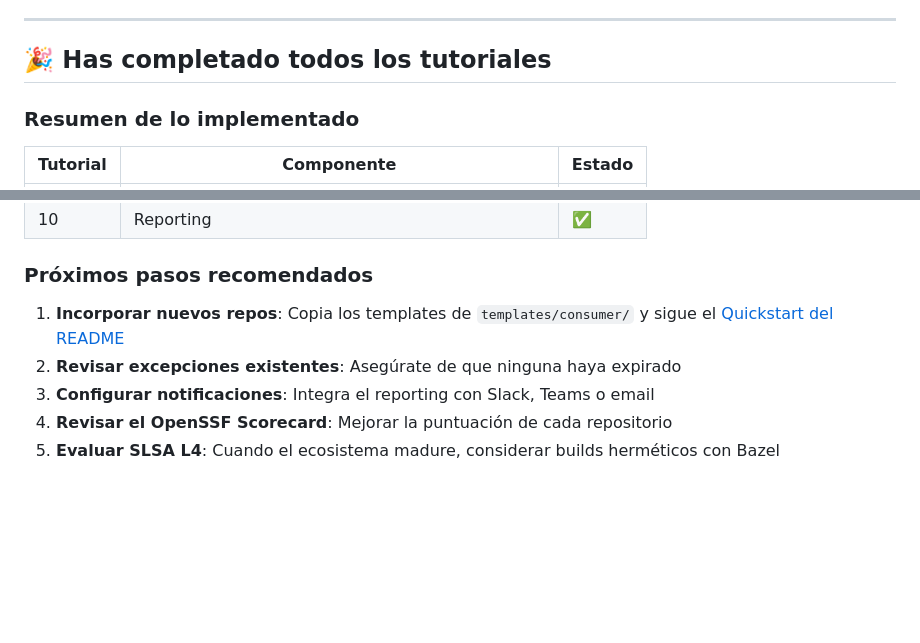
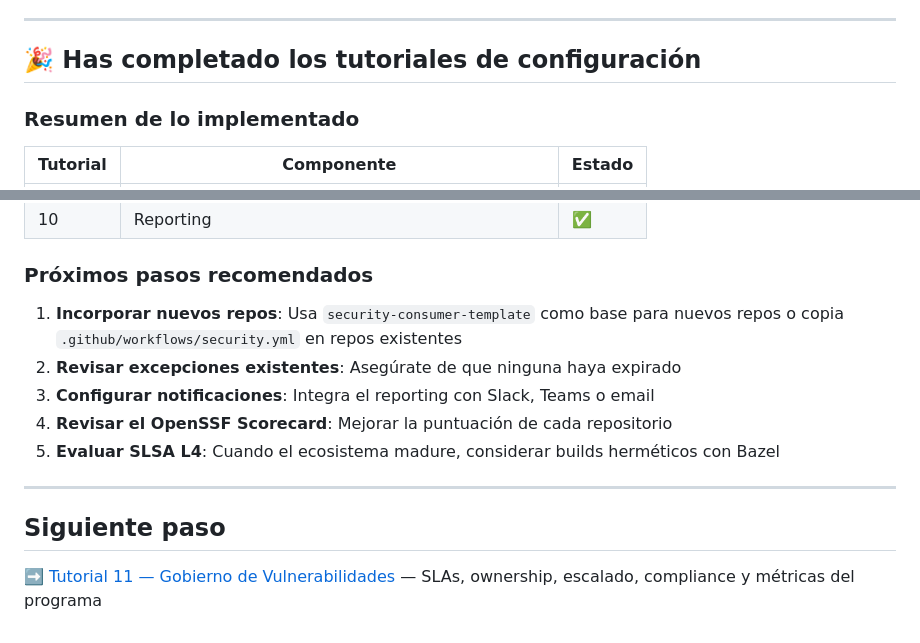
Before and after one commit to jgutierrezdtt/security-platform, a Markdown page: docs/tutorials/10-reporting.md, 2 parts joined by grey strips. Rendered like a GitHub page; blank space fills up the shorter version.

```diff
--- a/docs/tutorials/10-reporting.md
+++ b/docs/tutorials/10-reporting.md
@@ -323,7 +323,7 @@ Los resultados se publican en [securityscorecards.dev](https://securityscorecard
 
 ---
 
-## 🎉 Has completado todos los tutoriales
+## 🎉 Has completado los tutoriales de configuración
 
 ### Resumen de lo implementado
 
@@ -342,8 +342,14 @@ Los resultados se publican en [securityscorecards.dev](https://securityscorecard
 
 ### Próximos pasos recomendados
 
-1. **Incorporar nuevos repos**: Copia los templates de `templates/consumer/` y sigue el [Quickstart del README](../../README.md#-quickstart-para-nuevos-repositorios)
+1. **Incorporar nuevos repos**: Usa `security-consumer-template` como base para nuevos repos o copia `.github/workflows/security.yml` en repos existentes
 2. **Revisar excepciones existentes**: Asegúrate de que ninguna haya expirado
 3. **Configurar notificaciones**: Integra el reporting con Slack, Teams o email
 4. **Revisar el OpenSSF Scorecard**: Mejorar la puntuación de cada repositorio
 5. **Evaluar SLSA L4**: Cuando el ecosistema madure, considerar builds herméticos con Bazel
+
+---
+
+## Siguiente paso
+
+➡️ [Tutorial 11 — Gobierno de Vulnerabilidades](11-vulnerability-governance.md) — SLAs, ownership, escalado, compliance y métricas del programa
```
Also changed, not shown: README.md (+1 -0 lines), docs/tutorials/11-vulnerability-governance.md (added, +372 -0 lines).
